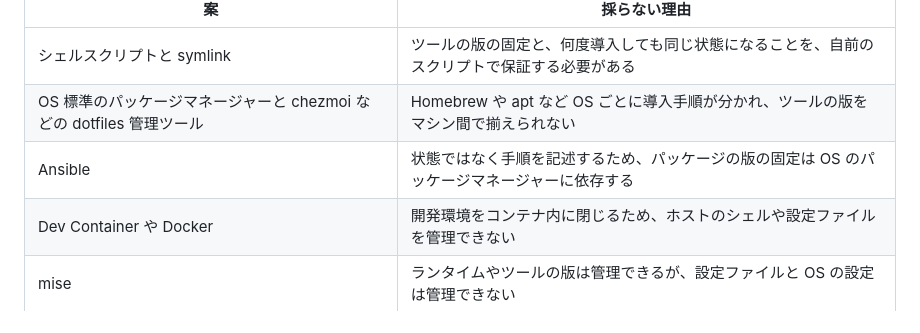
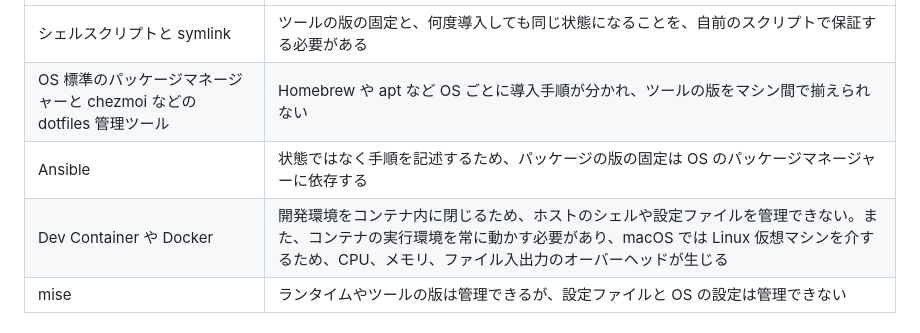
Before and after one commit to mikinovation/dotfiles, a Markdown page: docs/adr/0001_manage-environment-with-nix-flakes.md, the part around the change. Rendered like a GitHub page.

Commit message:
docs(adr): note the runtime overhead of Docker in the alternatives
Co-Authored-By: Claude Opus 5.5 <noreply@anthropic.com>
Claude-Session: https://claude.ai/code/session_012YDVsqLHX9Mposs6hbU9Yh

```diff
--- a/docs/adr/0001_manage-environment-with-nix-flakes.md
+++ b/docs/adr/0001_manage-environment-with-nix-flakes.md
@@ -51,7 +51,7 @@ PRD 0001 の要求から、選べる案は次の条件を満たす必要があ
 | シェルスクリプトと symlink | ツールの版の固定と、何度導入しても同じ状態になることを、自前のスクリプトで保証する必要がある |
 | OS 標準のパッケージマネージャーと chezmoi などの dotfiles 管理ツール | Homebrew や apt など OS ごとに導入手順が分かれ、ツールの版をマシン間で揃えられない |
 | Ansible | 状態ではなく手順を記述するため、パッケージの版の固定は OS のパッケージマネージャーに依存する |
-| Dev Container や Docker | 開発環境をコンテナ内に閉じるため、ホストのシェルや設定ファイルを管理できない |
+| Dev Container や Docker | 開発環境をコンテナ内に閉じるため、ホストのシェルや設定ファイルを管理できない。また、コンテナの実行環境を常に動かす必要があり、macOS では Linux 仮想マシンを介するため、CPU、メモリ、ファイル入出力のオーバーヘッドが生じる |
 | mise | ランタイムやツールの版は管理できるが、設定ファイルと OS の設定は管理できない |
 
 ## 結果
```
